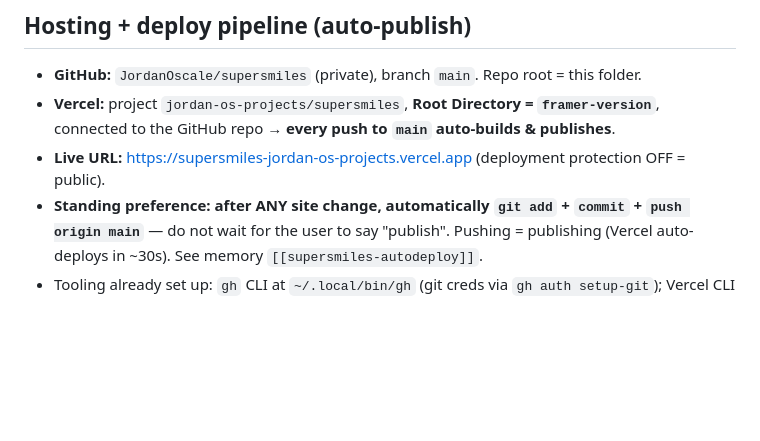
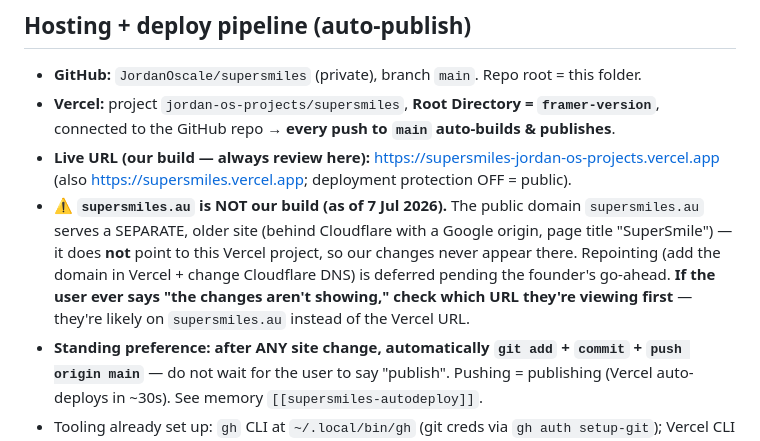
Before and after one commit to JordanOscale/supersmiles, a Markdown page: CLAUDE.md, the part around the change. GitHub-like rendering; blank space fills up the shorter version.

Commit message:
Docs: record that supersmiles.au is a separate site (not our Vercel build); review on the Vercel URL until domain is repointed
Co-Authored-By: Claude Opus 4.8 <noreply@anthropic.com>

```diff
--- a/CLAUDE.md
+++ b/CLAUDE.md
@@ -18,7 +18,8 @@ Shared assets: `assets/styles.css` (all styling + design tokens), `assets/app.js
 ## Hosting + deploy pipeline (auto-publish)
 - **GitHub:** `JordanOscale/supersmiles` (private), branch `main`. Repo root = this folder.
 - **Vercel:** project `jordan-os-projects/supersmiles`, **Root Directory = `framer-version`**, connected to the GitHub repo → **every push to `main` auto-builds & publishes**.
-- **Live URL:** https://supersmiles-jordan-os-projects.vercel.app  (deployment protection OFF = public).
+- **Live URL (our build — always review here):** https://supersmiles-jordan-os-projects.vercel.app  (also https://supersmiles.vercel.app; deployment protection OFF = public).
+- **⚠️ `supersmiles.au` is NOT our build (as of 7 Jul 2026).** The public domain `supersmiles.au` serves a SEPARATE, older site (behind Cloudflare with a Google origin, page title "SuperSmile") — it does **not** point to this Vercel project, so our changes never appear there. Repointing (add the domain in Vercel + change Cloudflare DNS) is deferred pending the founder's go-ahead. **If the user ever says "the changes aren't showing," check which URL they're viewing first** — they're likely on `supersmiles.au` instead of the Vercel URL.
 - **Standing preference: after ANY site change, automatically `git add` + `commit` + `push origin main`** — do not wait for the user to say "publish". Pushing = publishing (Vercel auto-deploys in ~30s). See memory `[[supersmiles-autodeploy]]`.
 - Tooling already set up: `gh` CLI at `~/.local/bin/gh` (git creds via `gh auth setup-git`); Vercel CLI authed as `jordan-6644`. `.vercel/` is gitignored via `framer-version/.gitignore`.
 
```
